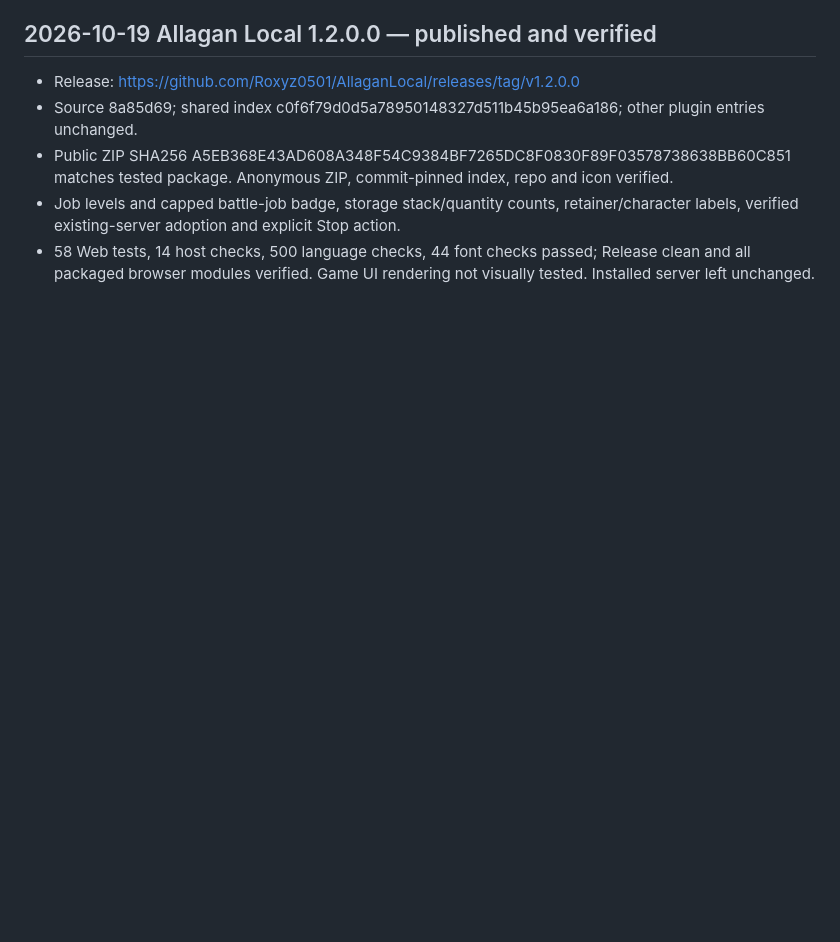
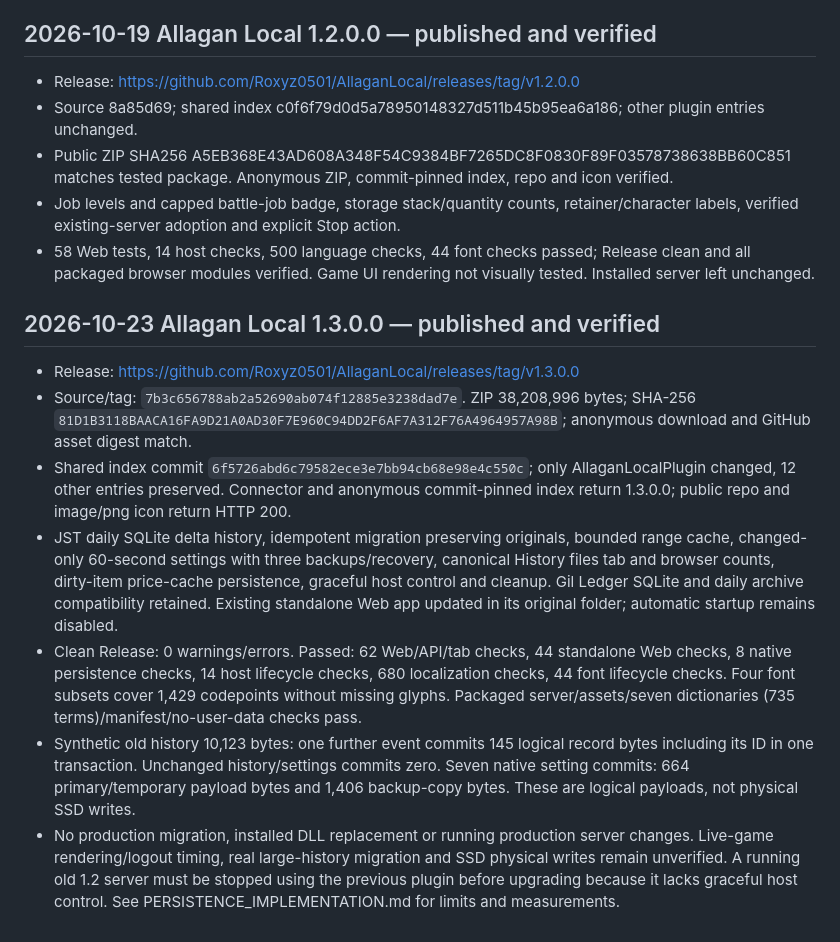
Before and after one commit to Roxyz0501/AllaganLocal, a Markdown page: PUBLICATION_STATE.md, the part around the change. Drawn GitHub-style; blank space fills up the shorter version.

Commit message:
Record verified 1.3.0.0 persistence audit publication

```diff
--- a/PUBLICATION_STATE.md
+++ b/PUBLICATION_STATE.md
@@ -146,3 +146,13 @@ In-game acceptance remains unverified and some detailed text is not translated;
 - Public ZIP SHA256 A5EB368E43AD608A348F54C9384BF7265DC8F0830F89F03578738638BB60C851 matches tested package. Anonymous ZIP, commit-pinned index, repo and icon verified.
 - Job levels and capped battle-job badge, storage stack/quantity counts, retainer/character labels, verified existing-server adoption and explicit Stop action.
 - 58 Web tests, 14 host checks, 500 language checks, 44 font checks passed; Release clean and all packaged browser modules verified. Game UI rendering not visually tested. Installed server left unchanged.
+
+## 2026-10-23 Allagan Local 1.3.0.0 — published and verified
+
+- Release: https://github.com/Roxyz0501/AllaganLocal/releases/tag/v1.3.0.0
+- Source/tag: `7b3c656788ab2a52690ab074f12885e3238dad7e`. ZIP 38,208,996 bytes; SHA-256 `81D1B3118BAACA16FA9D21A0AD30F7E960C94DD2F6AF7A312F76A4964957A98B`; anonymous download and GitHub asset digest match.
+- Shared index commit `6f5726abd6c79582ece3e7bb94cb68e98e4c550c`; only AllaganLocalPlugin changed, 12 other entries preserved. Connector and anonymous commit-pinned index return 1.3.0.0; public repo and image/png icon return HTTP 200.
+- JST daily SQLite delta history, idempotent migration preserving originals, bounded range cache, changed-only 60-second settings with three backups/recovery, canonical History files tab and browser counts, dirty-item price-cache persistence, graceful host control and cleanup. Gil Ledger SQLite and daily archive compatibility retained. Existing standalone Web app updated in its original folder; automatic startup remains disabled.
+- Clean Release: 0 warnings/errors. Passed: 62 Web/API/tab checks, 44 standalone Web checks, 8 native persistence checks, 14 host lifecycle checks, 680 localization checks, 44 font lifecycle checks. Four font subsets cover 1,429 codepoints without missing glyphs. Packaged server/assets/seven dictionaries (735 terms)/manifest/no-user-data checks pass.
+- Synthetic old history 10,123 bytes: one further event commits 145 logical record bytes including its ID in one transaction. Unchanged history/settings commits zero. Seven native setting commits: 664 primary/temporary payload bytes and 1,406 backup-copy bytes. These are logical payloads, not physical SSD writes.
+- No production migration, installed DLL replacement or running production server changes. Live-game rendering/logout timing, real large-history migration and SSD physical writes remain unverified. A running old 1.2 server must be stopped using the previous plugin before upgrading because it lacks graceful host control. See PERSISTENCE_IMPLEMENTATION.md for limits and measurements.
```
